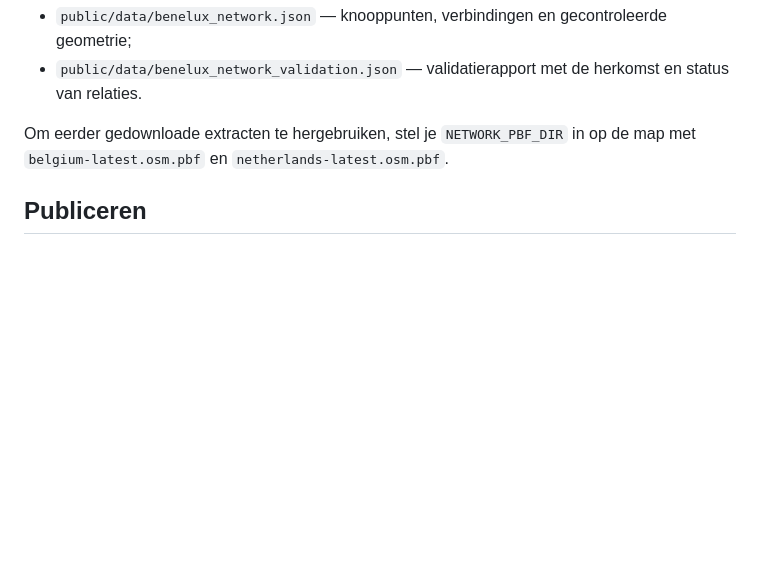
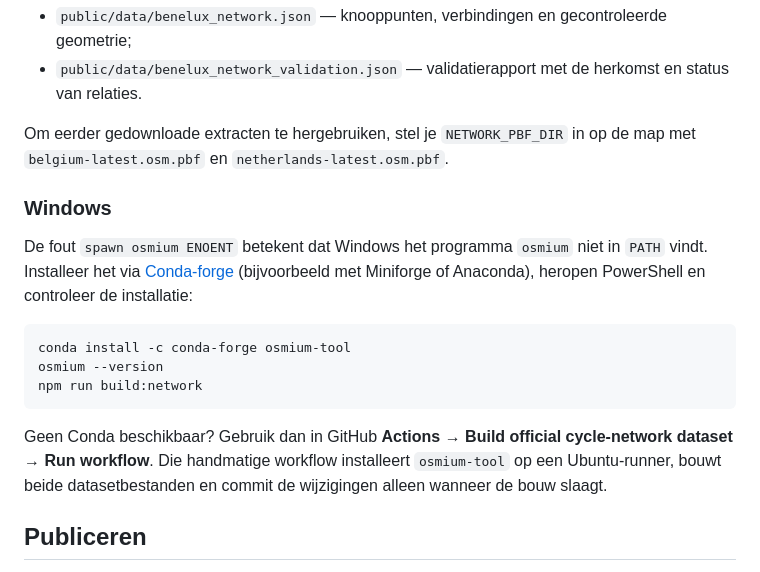
Before and after one commit to MGeurts/fietsroutes, a Markdown page: README.md, the part around the change. GitHub-like rendering; blank space fills up the shorter version.

Commit message:
docs: add Windows osmium setup

````diff
--- a/README.md
+++ b/README.md
@@ -68,6 +68,18 @@ Dit proces vereist `osmium-tool` en downloadt de Geofabrik-extracten voor Belgi
 
 Om eerder gedownloade extracten te hergebruiken, stel je `NETWORK_PBF_DIR` in op de map met `belgium-latest.osm.pbf` en `netherlands-latest.osm.pbf`.
 
+### Windows
+
+De fout `spawn osmium ENOENT` betekent dat Windows het programma `osmium` niet in `PATH` vindt. Installeer het via [Conda-forge](https://anaconda.org/conda-forge/osmium-tool) (bijvoorbeeld met Miniforge of Anaconda), heropen PowerShell en controleer de installatie:
+
+```powershell
+conda install -c conda-forge osmium-tool
+osmium --version
+npm run build:network
+```
+
+Geen Conda beschikbaar? Gebruik dan in GitHub **Actions → Build official cycle-network dataset → Run workflow**. Die handmatige workflow installeert `osmium-tool` op een Ubuntu-runner, bouwt beide datasetbestanden en commit de wijzigingen alleen wanneer de bouw slaagt.
+
 ## Publiceren
 
 `npm run build` levert een volledig statische `dist/`-map op. Publiceer de volledige inhoud daarvan op een statische webserver; zorg er vooral voor dat ook `dist/data/` bereikbaar blijft, want daarin staat de ingebouwde netwerkdataset.
````
